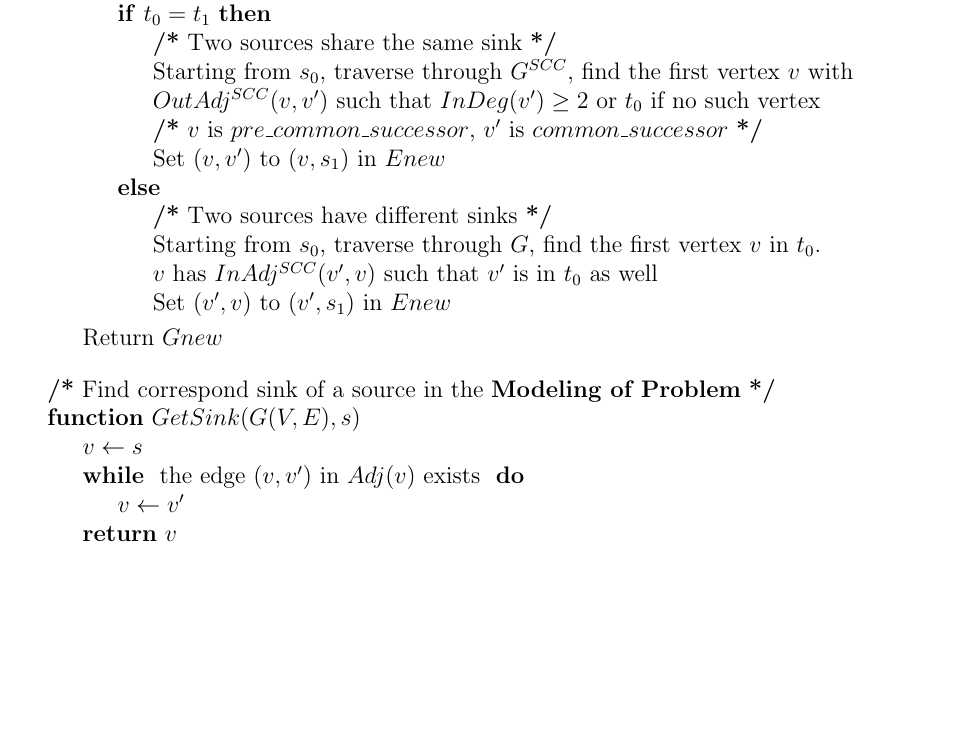
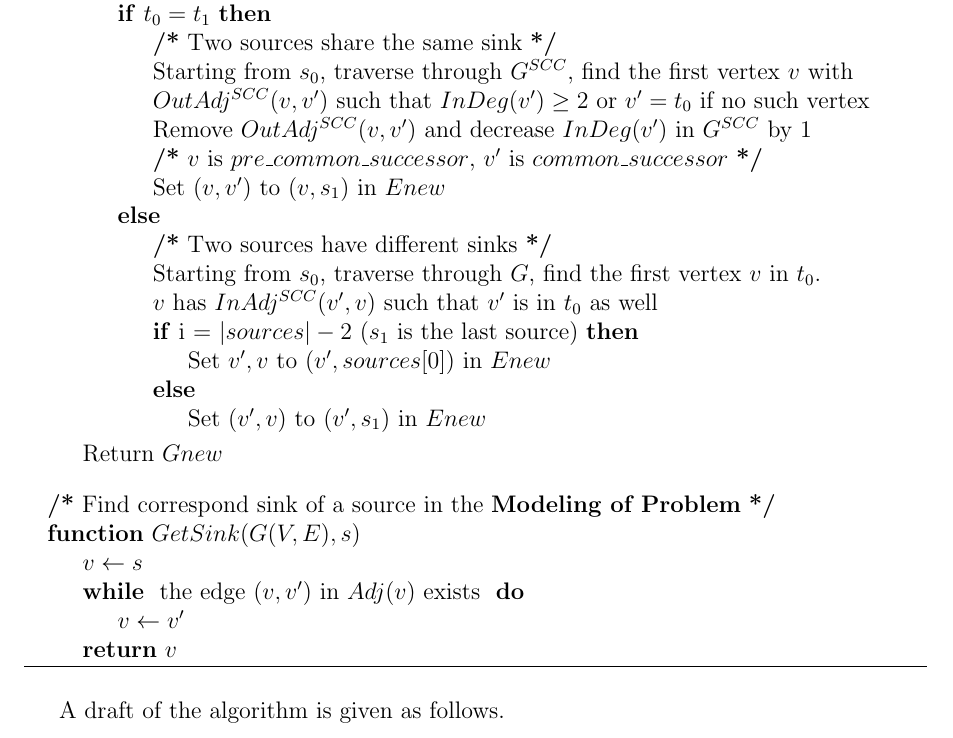
Before and after one commit to hthuz/ece374, a LaTeX problem sheet (hw8/hw8_sol.tex): part of page 7 of 8, cut so that both start at the same text, the shorter picture padded with empty space. Compiled offline with pdfLaTeX.

Commit message:
Update: add draft graph for Q24.D

```diff
--- a/hw8/hw8_sol.tex
+++ b/hw8/hw8_sol.tex
@@ -13,6 +13,7 @@
 \usepackage{color}
 \usepackage{float}
 \usepackage{graphicx}
+\graphicspath{{./img}}
 
 \usepackage{algorithm}
 \usepackage[noend]{algpseudocode}
@@ -328,14 +329,19 @@ The problem is equivalent to find the minima number of reassignment such that $G
       \If {$t_0 = t_1$}
         \State \Comment{Two sources share the same sink}
         \State Starting from $s_0$, traverse through $G^{SCC}$, find the first vertex $v$ with
-        \State $OutAdj^{SCC}(v,v')$ such that $InDeg(v') \ge 2$ or $t_0$ if no such vertex
+        \State $OutAdj^{SCC}(v,v')$ such that $InDeg(v') \ge 2$ or $v' = t_0$ if no such vertex
+        \State Remove $OutAdj^{SCC}(v,v')$ and decrease $InDeg(v')$ in $G^{SCC}$ by 1
         \State \Comment{$v$ is $pre\_common\_successor$, $v'$ is $common\_successor$}
         \State Set $(v, v')$ to $(v,s_1)$ in $Enew$
       \Else
       \State \Comment{Two sources have different sinks}
         \State Starting from $s_0$, traverse through $G$, find the first vertex $v$ in $t_0$.
         \State $v$ has $InAdj^{SCC}(v',v)$ such that $v'$ is in $t_0$ as well
-        \State Set $(v',v)$ to $(v', s_1)$ in $Enew$
+        \If{i = $|sources| - 2$ ($s_1$ is the last source)}
+          \State Set ${v',v}$ to $(v', sources[0])$ in $Enew$
+        \Else
+          \State Set $(v',v)$ to $(v', s_1)$ in $Enew$
+        \EndIf
 
       \EndIf
 
@@ -356,3 +362,4 @@ The problem is equivalent to find the minima number of reassignment such that $G
 \end{algorithmic}
 \end{algorithm}
 
+A draft of the algorithm is given as follows.
```
Also changed, not shown: hw8/img/q24D.jpg (added), hw8/hw8_sol.tex (7 more changed lines).
